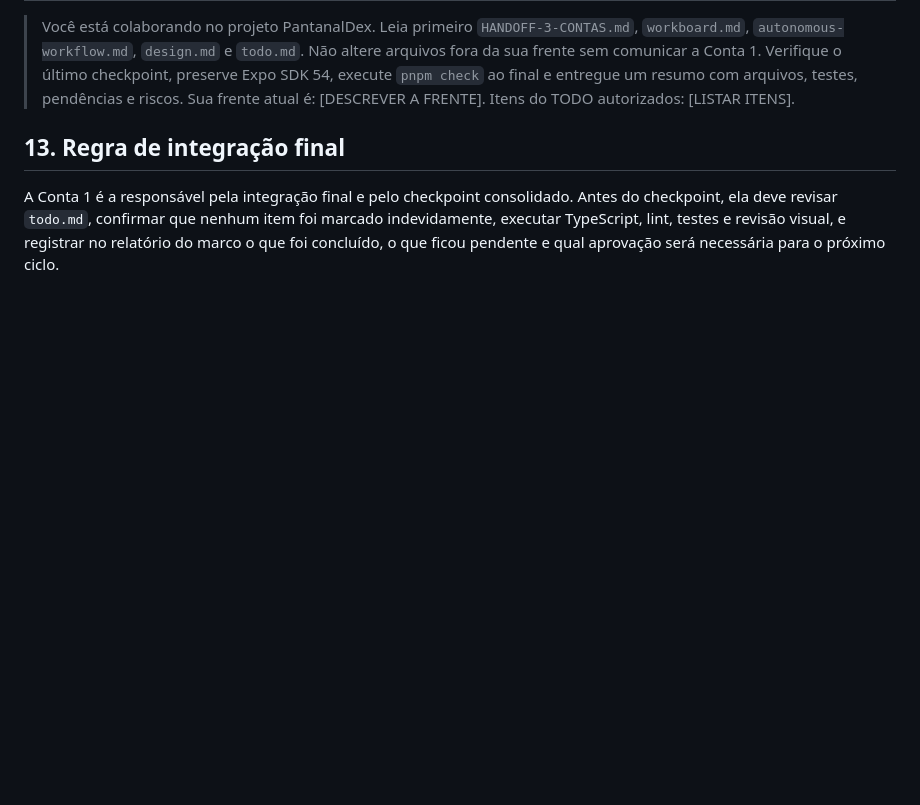
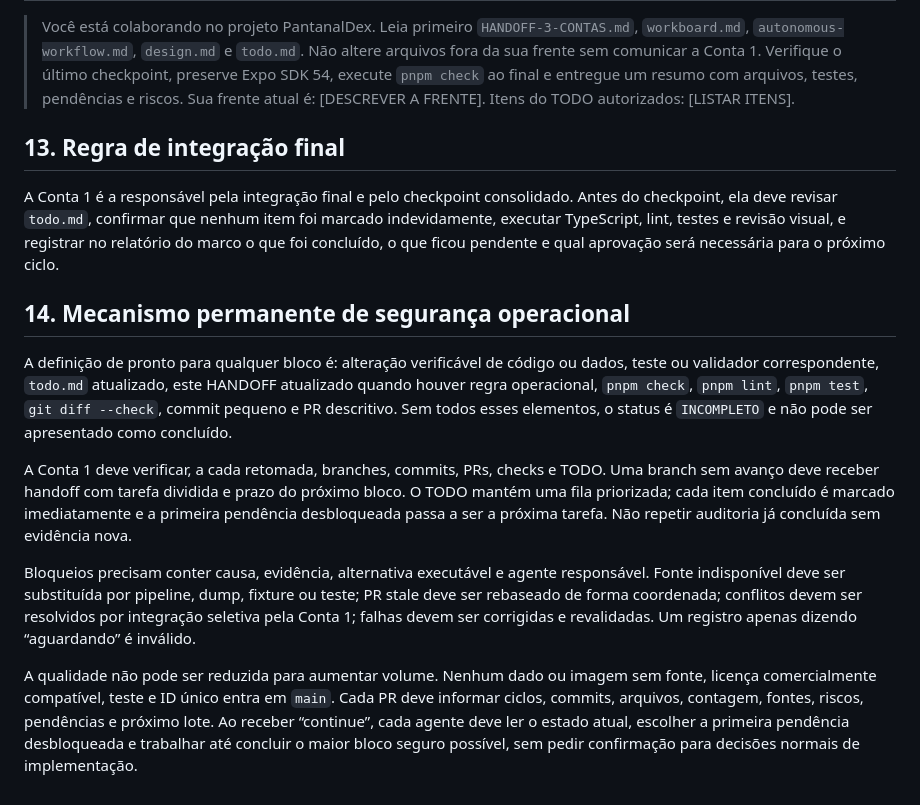
Before and after one commit to Souzzao/pantanal-dex, a Markdown page: HANDOFF-3-CONTAS.md, the part around the change. Drawn GitHub-style; blank space fills up the shorter version.

```diff
--- a/HANDOFF-3-CONTAS.md
+++ b/HANDOFF-3-CONTAS.md
@@ -143,3 +143,14 @@ Minha recomendação é B por proteção de áreas sensíveis. Nenhum dado será
 ## 13. Regra de integração final
 
 A Conta 1 é a responsável pela integração final e pelo checkpoint consolidado. Antes do checkpoint, ela deve revisar `todo.md`, confirmar que nenhum item foi marcado indevidamente, executar TypeScript, lint, testes e revisão visual, e registrar no relatório do marco o que foi concluído, o que ficou pendente e qual aprovação será necessária para o próximo ciclo.
+
+
+## 14. Mecanismo permanente de segurança operacional
+
+A definição de pronto para qualquer bloco é: alteração verificável de código ou dados, teste ou validador correspondente, `todo.md` atualizado, este HANDOFF atualizado quando houver regra operacional, `pnpm check`, `pnpm lint`, `pnpm test`, `git diff --check`, commit pequeno e PR descritivo. Sem todos esses elementos, o status é `INCOMPLETO` e não pode ser apresentado como concluído.
+
+A Conta 1 deve verificar, a cada retomada, branches, commits, PRs, checks e TODO. Uma branch sem avanço deve receber handoff com tarefa dividida e prazo do próximo bloco. O TODO mantém uma fila priorizada; cada item concluído é marcado imediatamente e a primeira pendência desbloqueada passa a ser a próxima tarefa. Não repetir auditoria já concluída sem evidência nova.
+
+Bloqueios precisam conter causa, evidência, alternativa executável e agente responsável. Fonte indisponível deve ser substituída por pipeline, dump, fixture ou teste; PR stale deve ser rebaseado de forma coordenada; conflitos devem ser resolvidos por integração seletiva pela Conta 1; falhas devem ser corrigidas e revalidadas. Um registro apenas dizendo “aguardando” é inválido.
+
+A qualidade não pode ser reduzida para aumentar volume. Nenhum dado ou imagem sem fonte, licença comercialmente compatível, teste e ID único entra em `main`. Cada PR deve informar ciclos, commits, arquivos, contagem, fontes, riscos, pendências e próximo lote. Ao receber “continue”, cada agente deve ler o estado atual, escolher a primeira pendência desbloqueada e trabalhar até concluir o maior bloco seguro possível, sem pedir confirmação para decisões normais de implementação.
```
Also changed, not shown: todo.md (+21 -0 lines).
